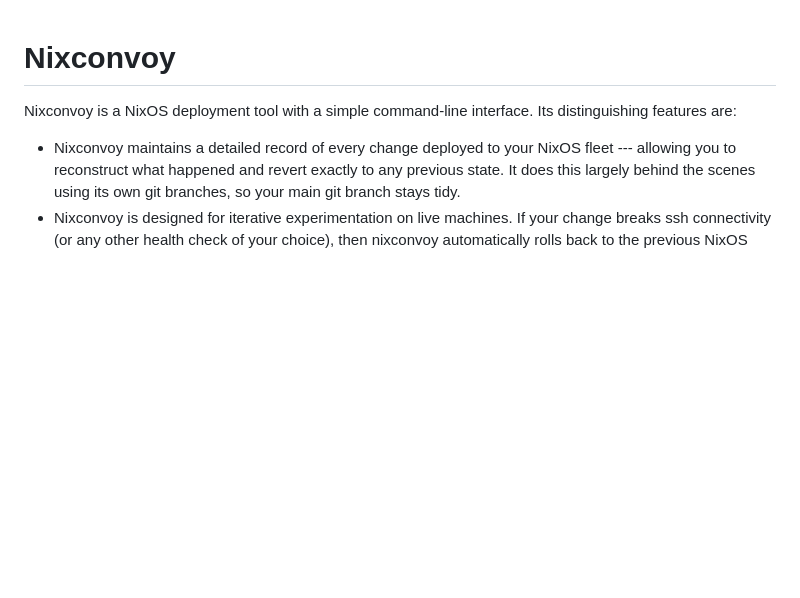
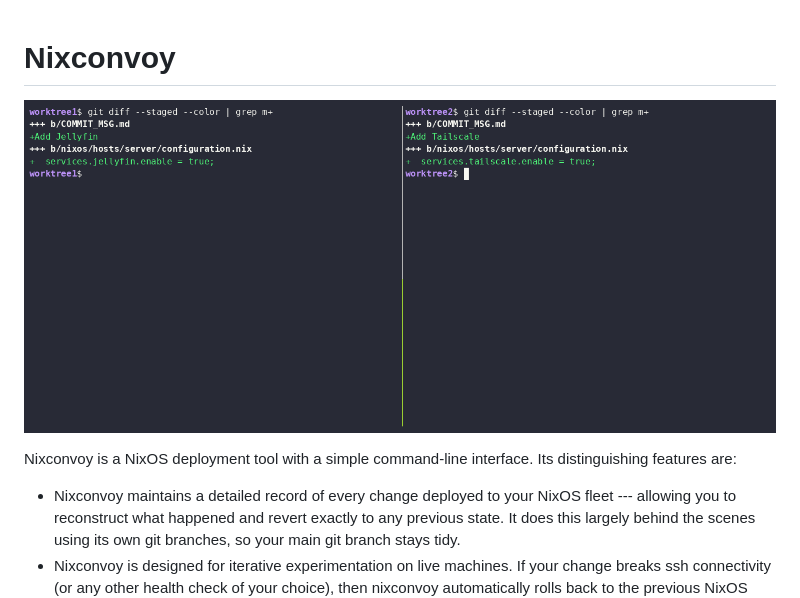
Before and after one commit to bluquark/nixconvoy, a Markdown page: README.md, the part around the change. GitHub-like rendering; pictures changed too: assets/demo.gif (added); blank space fills up the shorter version.

Commit message:
nixconvoy README: demo GIF at the top

```diff
--- a/README.md
+++ b/README.md
@@ -1,6 +1,8 @@
 # Nixconvoy
 
 <!-- Github About: A NixOS deployment tool designed for multitasking -->
+
+![Two worktrees each deploy a one-line change to the same server at the same time; both services end up running](assets/demo.gif)
 
 Nixconvoy is a NixOS deployment tool with a simple command-line interface.  Its distinguishing features are:
 
```
